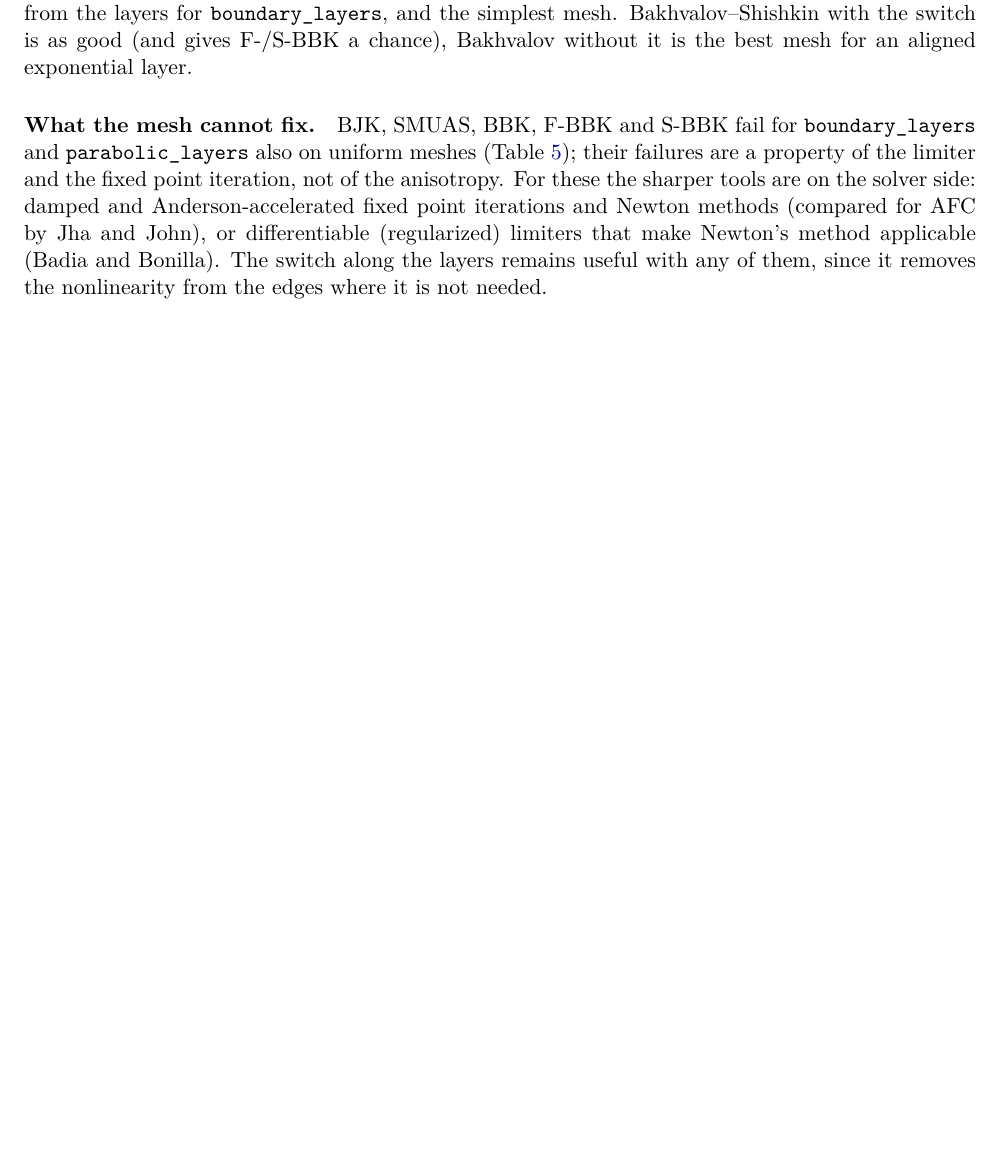
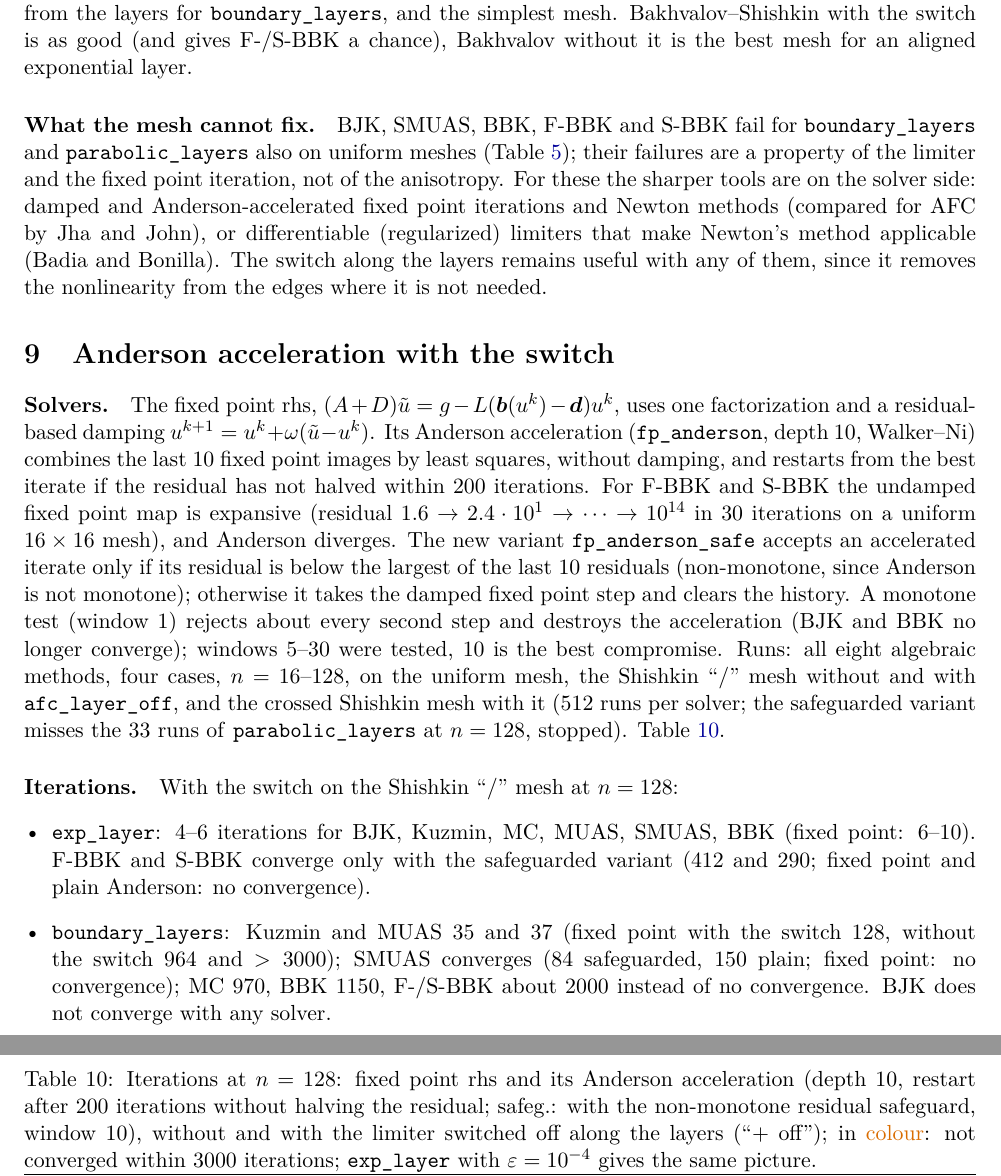
Before and after one commit to naveedwias/galerkit-latex, a LaTeX paper (convection_diffusion/anisotropic_afc/anisotropic_afc.tex, which reads convection_diffusion/anisotropic_afc/tables/aniso_anderson.tex): part of page 12 of 13 before the commit and two parts of pages 12 and 13 of 15 after it, the two joined at a grey line, cut so that both start at the same text, the shorter picture padded with empty space. The pictures show the PDF file convection_diffusion/anisotropic_afc/anisotropic_afc.pdf that the author committed with the source.

Commit message:
anisotropic_afc: Anderson acceleration with the layer switch (plain and safeguarded)
Co-Authored-By: Claude Opus 5.5 <noreply@anthropic.com>
Claude-Session: https://claude.ai/code/session_01JBukcjw8snNKxhB4mvAGmM

```diff
--- a/convection_diffusion/anisotropic_afc/anisotropic_afc.tex
+++ b/convection_diffusion/anisotropic_afc/anisotropic_afc.tex
@@ -313,3 +313,30 @@
 useful with any of them, since it removes the nonlinearity from the edges where it is not needed.
 
 %=====================================================================================================
+\section{Anderson acceleration with the switch}\label{sec:aa}
+%=====================================================================================================
+
+\paragraph{Solvers.} The fixed point rhs, $(A+D)\tilde u=g-L(\boldsymbol b(u^k)-\boldsymbol d)u^k$, uses one
+factorization and a residual-based damping $u^{k+1}=u^k+\omega(\tilde u-u^k)$. Its Anderson acceleration
+(\texttt{fp\_anderson}, depth 10, Walker--Ni) combines the last 10 fixed point images by least squares, without damping,
+and restarts from the best iterate if the residual has not halved within 200 iterations. For F-BBK and S-BBK the
+undamped fixed point map is expansive (residual $1.6\to2.4\cdot10^1\to\dots\to10^{14}$ in 30 iterations on a uniform
+$16\times16$ mesh), and Anderson diverges. The new variant \texttt{fp\_anderson\_safe} accepts an accelerated iterate
+only if its residual is below the largest of the last 10 residuals (non-monotone, since Anderson is not monotone);
+otherwise it takes the damped fixed point step and clears the history. A monotone test (window 1) rejects about every
+second step and destroys the acceleration (BJK and BBK no longer converge); windows 5--30 were tested, 10 is the
+best compromise. Runs: all eight algebraic methods, four cases, $n=16$--$128$, on the uniform mesh, the Shishkin
+``/'' mesh without and with \texttt{afc\_layer\_off}, and the crossed Shishkin mesh with it (512 runs per solver;
+the safeguarded variant misses the 33 runs of \texttt{parabolic\_layers} at $n=128$, stopped). Table~\ref{tab:aa}.
+
+\input{tables/aniso_anderson.tex}
+
+\paragraph{Iterations.} With the switch on the Shishkin ``/'' mesh at $n=128$:
+\begin{itemize}[leftmargin=*]
+\item \texttt{exp\_layer}: 4--6 iterations for BJK, Kuzmin, MC, MUAS, SMUAS, BBK (fixed point: 6--10). F-BBK and
+  S-BBK converge only with the safeguarded variant (412 and 290; fixed point and plain Anderson: no convergence).
+\item \texttt{boundary\_layers}: Kuzmin and MUAS 35 and 37 (fixed point with the switch 128, without the switch 964
+  and $>3000$); SMUAS converges (84 safeguarded, 150 plain; fixed point: no convergence); MC 970, BBK 1150, F-/S-BBK
+  about 2000 instead of no convergence. BJK does not converge with any solver.
+\item \texttt{parabolic\_layers}: no gain; Kuzmin 335 against 342, MUAS 450 against 343, MC 1435 against 2335.
+\end{itemize}
@@ -332,3 +376,5 @@
   by up to a factor 5. Smoother layer-adapted meshes (Bakhvalov--Shishkin, Bakhvalov, Dur\'an--Lombardi;
   Section~\ref{sec:meshes}) change the iterations by at most a factor 2 in either direction; with the switch the mesh
   type hardly matters. Fewest iterations: Shishkin mesh, switch on, Kuzmin or MUAS.
+\item Anderson acceleration on top of the switch (Section~\ref{sec:aa}) reduces the iterations further, by a factor 3--4
+  for \texttt{boundary\_layers} (Kuzmin and MUAS: 35--37 on the Shishkin mesh) and lets SMUAS converge there; with
--- /dev/null
+++ b/convection_diffusion/anisotropic_afc/tables/aniso_anderson.tex
@@ -0,0 +1,8 @@
+% generated by galerkit examples/convection_diffusion/2d/anisotropic_afc/make_report.py; do not edit
+\begin{table}[!htbp]
+\centering\scriptsize\setlength{\tabcolsep}{3pt}
+\caption{Iterations at $n=128$: fixed point rhs and its Anderson acceleration (depth 10, restart after 200 iterations without halving the residual; safeg.: with the non-monotone residual safeguard, window 10), without and with the limiter switched off along the layers (``+ off''); in \mism{colour}: not converged within 3000 iterations; \texttt{exp\_layer} with $\varepsilon=10^{-4}$ gives the same picture.}\label{tab:aa}
+\resizebox{\textwidth}{!}{\begin{tabular}{l rrrrrrrr}
+\toprule
+mesh, solver & BJK & Kuzmin & MC & MUAS & SMUAS & BBK & F-BBK & S-BBK\\
+\midrule
@@ -0,0 +22 @@
+\midrule
@@ -0,0 +36 @@
+\midrule
@@ -0,0 +50,3 @@
+\bottomrule
+\end{tabular}}
+\end{table}
```
Also changed, not shown: convection_diffusion/anisotropic_afc/anisotropic_afc.pdf, convection_diffusion/anisotropic_afc/figures/aniso_errors.pdf, convection_diffusion/anisotropic_afc/figures/aniso_iterations.pdf, convection_diffusion/anisotropic_afc/figures/aniso_meshes.pdf, convection_diffusion/anisotropic_afc/anisotropic_afc.tex (24 more changed lines), convection_diffusion/anisotropic_afc/tables/aniso_anderson.tex (39 more changed lines).
